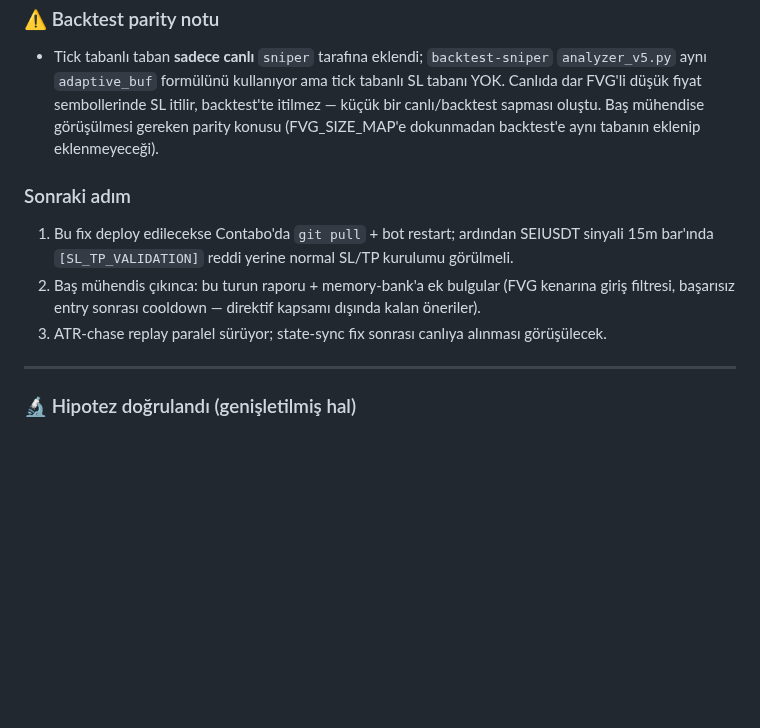
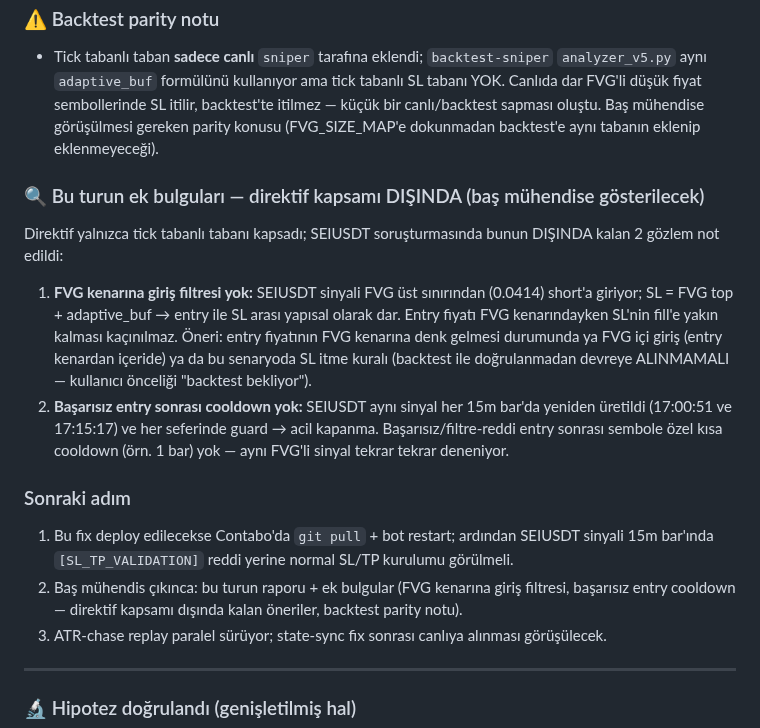
Before and after one commit to ahmetonurof-lab/sniper, a Markdown page: memory-bank/activeContext.md, the part around the change. GitHub-like rendering; blank space fills up the shorter version.

Commit message:
docs: memory-bank ek bulgular (FVG kenari giris, entry cooldown, backtest parity)

```diff
--- a/memory-bank/activeContext.md
+++ b/memory-bank/activeContext.md
@@ -24,9 +24,14 @@
 ### ⚠️ Backtest parity notu
 - Tick tabanlı taban **sadece canlı** `sniper` tarafına eklendi; `backtest-sniper` `analyzer_v5.py` aynı `adaptive_buf` formülünü kullanıyor ama tick tabanlı SL tabanı YOK. Canlıda dar FVG'li düşük fiyat sembollerinde SL itilir, backtest'te itilmez — küçük bir canlı/backtest sapması oluştu. Baş mühendise görüşülmesi gereken parity konusu (FVG_SIZE_MAP'e dokunmadan backtest'e aynı tabanın eklenip eklenmeyeceği).
 
+### 🔍 Bu turun ek bulguları — direktif kapsamı DIŞINDA (baş mühendise gösterilecek)
+Direktif yalnızca tick tabanlı tabanı kapsadı; SEIUSDT soruşturmasında bunun DIŞINDA kalan 2 gözlem not edildi:
+1. **FVG kenarına giriş filtresi yok:** SEIUSDT sinyali FVG üst sınırından (0.0414) short'a giriyor; SL = FVG top + adaptive_buf → entry ile SL arası yapısal olarak dar. Entry fiyatı FVG kenarındayken SL'nin fill'e yakın kalması kaçınılmaz. Öneri: entry fiyatının FVG kenarına denk gelmesi durumunda ya FVG içi giriş (entry kenardan içeride) ya da bu senaryoda SL itme kuralı (backtest ile doğrulanmadan devreye ALINMAMALI — kullanıcı önceliği "backtest bekliyor").
+2. **Başarısız entry sonrası cooldown yok:** SEIUSDT aynı sinyal her 15m bar'da yeniden üretildi (17:00:51 ve 17:15:17) ve her seferinde guard → acil kapanma. Başarısız/filtre-reddi entry sonrası sembole özel kısa cooldown (örn. 1 bar) yok — aynı FVG'li sinyal tekrar tekrar deneniyor.
+
 ### Sonraki adım
 1. Bu fix deploy edilecekse Contabo'da `git pull` + bot restart; ardından SEIUSDT sinyali 15m bar'ında `[SL_TP_VALIDATION]` reddi yerine normal SL/TP kurulumu görülmeli.
-2. Baş mühendis çıkınca: bu turun raporu + memory-bank'a ek bulgular (FVG kenarına giriş filtresi, başarısız entry sonrası cooldown — direktif kapsamı dışında kalan öneriler).
+2. Baş mühendis çıkınca: bu turun raporu + ek bulgular (FVG kenarına giriş filtresi, başarısız entry cooldown — direktif kapsamı dışında kalan öneriler, backtest parity notu).
 3. ATR-chase replay paralel sürüyor; state-sync fix sonrası canlıya alınması görüşülecek.
 
 ---
```
